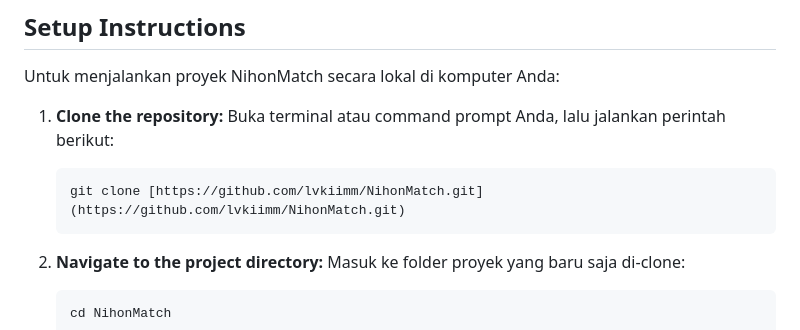
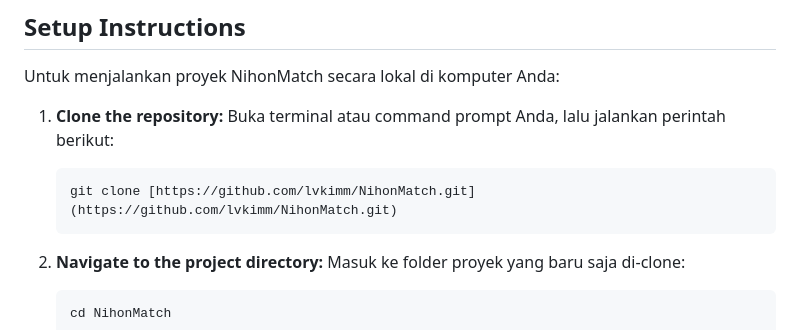
Before and after one commit to lvkimm/NihonMatch, a Markdown page: README.md, the part around the change. Drawn GitHub-style.

````diff
--- a/README.md
+++ b/README.md
@@ -32,7 +32,7 @@ Untuk menjalankan proyek NihonMatch secara lokal di komputer Anda:
 1.  **Clone the repository:**
     Buka terminal atau command prompt Anda, lalu jalankan perintah berikut:
     ```bash
-    git clone [https://github.com/lvkiimm/NihonMatch.git](https://github.com/lvkiimm/NihonMatch.git)
+    git clone [https://github.com/lvkimm/NihonMatch.git](https://github.com/lvkimm/NihonMatch.git)
     ```
 
 2.  **Navigate to the project directory:**
````
